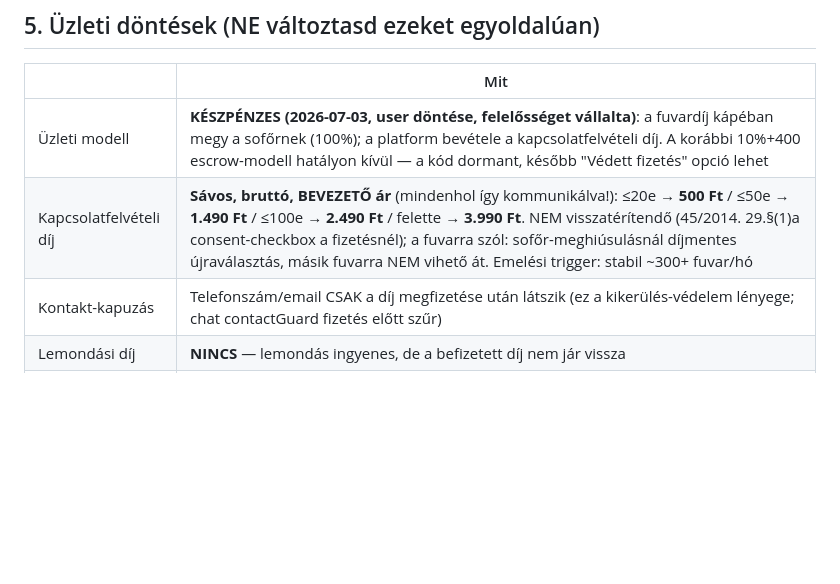
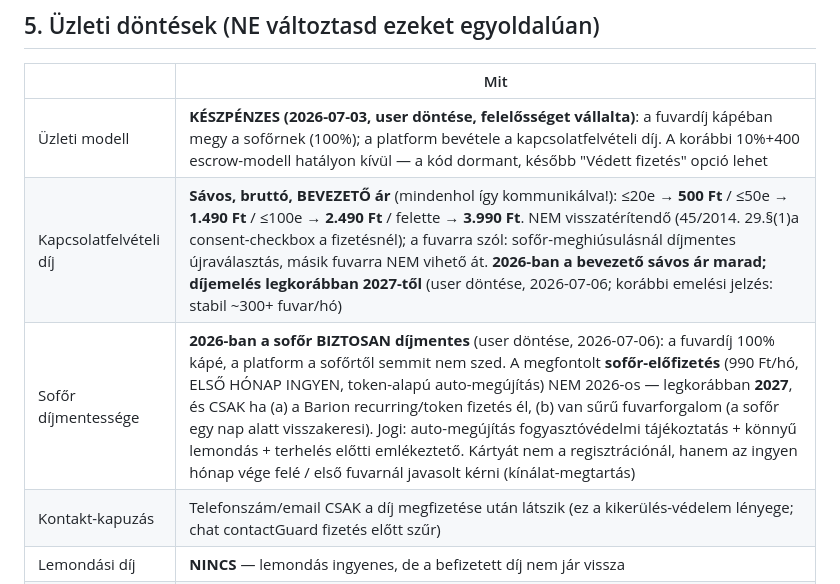
Before and after one commit to propertyTitan/BiztosFuvar, a Markdown page: CLAUDE.md, the part around the change. Rendered like a GitHub page; blank space fills up the shorter version.

Commit message:
docs(CLAUDE.md): árazási roadmap — 2026 sofőr díjmentes + bevezető feladói ár
User döntése (2026-07-06):
- 2026-ban a sofőr BIZTOSAN díjmentes (100% kápé, semmit nem szedünk tőle)
- 2026-ban a feladói kapcsolatfelvételi díj a bevezető sávos ár marad
- díjemelés + esetleges sofőr-előfizetés (990 Ft/hó, 1. hónap ingyen,
  token-alapú) legkorábban 2027, Barion-recurring + traction után

Co-Authored-By: Claude Fable 5 <noreply@anthropic.com>

```diff
--- a/CLAUDE.md
+++ b/CLAUDE.md
@@ -130,7 +130,8 @@ Bíróság:          Hódmezővásárhelyi Járásbíróság / Szegedi Törvény
 | | Mit |
 |---|---|
 | Üzleti modell | **KÉSZPÉNZES (2026-07-03, user döntése, felelősséget vállalta)**: a fuvardíj kápéban megy a sofőrnek (100%); a platform bevétele a kapcsolatfelvételi díj. A korábbi 10%+400 escrow-modell hatályon kívül — a kód dormant, később "Védett fizetés" opció lehet |
-| Kapcsolatfelvételi díj | **Sávos, bruttó, BEVEZETŐ ár** (mindenhol így kommunikálva!): ≤20e → **500 Ft** / ≤50e → **1.490 Ft** / ≤100e → **2.490 Ft** / felette → **3.990 Ft**. NEM visszatérítendő (45/2014. 29.§(1)a consent-checkbox a fizetésnél); a fuvarra szól: sofőr-meghiúsulásnál díjmentes újraválasztás, másik fuvarra NEM vihető át. Emelési trigger: stabil ~300+ fuvar/hó |
+| Kapcsolatfelvételi díj | **Sávos, bruttó, BEVEZETŐ ár** (mindenhol így kommunikálva!): ≤20e → **500 Ft** / ≤50e → **1.490 Ft** / ≤100e → **2.490 Ft** / felette → **3.990 Ft**. NEM visszatérítendő (45/2014. 29.§(1)a consent-checkbox a fizetésnél); a fuvarra szól: sofőr-meghiúsulásnál díjmentes újraválasztás, másik fuvarra NEM vihető át. **2026-ban a bevezető sávos ár marad; díjemelés legkorábban 2027-től** (user döntése, 2026-07-06; korábbi emelési jelzés: stabil ~300+ fuvar/hó) |
+| Sofőr díjmentessége | **2026-ban a sofőr BIZTOSAN díjmentes** (user döntése, 2026-07-06): a fuvardíj 100% kápé, a platform a sofőrtől semmit nem szed. A megfontolt **sofőr-előfizetés** (990 Ft/hó, ELSŐ HÓNAP INGYEN, token-alapú auto-megújítás) NEM 2026-os — legkorábban **2027**, és CSAK ha (a) a Barion recurring/token fizetés él, (b) van sűrű fuvarforgalom (a sofőr egy nap alatt visszakeresi). Jogi: auto-megújítás fogyasztóvédelmi tájékoztatás + könnyű lemondás + terhelés előtti emlékeztető. Kártyát nem a regisztrációnál, hanem az ingyen hónap vége felé / első fuvarnál javasolt kérni (kínálat-megtartás) |
 | Kontakt-kapuzás | Telefonszám/email CSAK a díj megfizetése után látszik (ez a kikerülés-védelem lényege; chat contactGuard fizetés előtt szűr) |
 | Lemondási díj | **NINCS** — lemondás ingyenes, de a befizetett díj nem jár vissza |
 | Kárfelelősség | NINCS platform-szabta kárplafon — a platform nem felel, a Feladó és a Sofőr a Ptk. szerint rendezi egymás közt (ÁSZF 5.2) |
```
